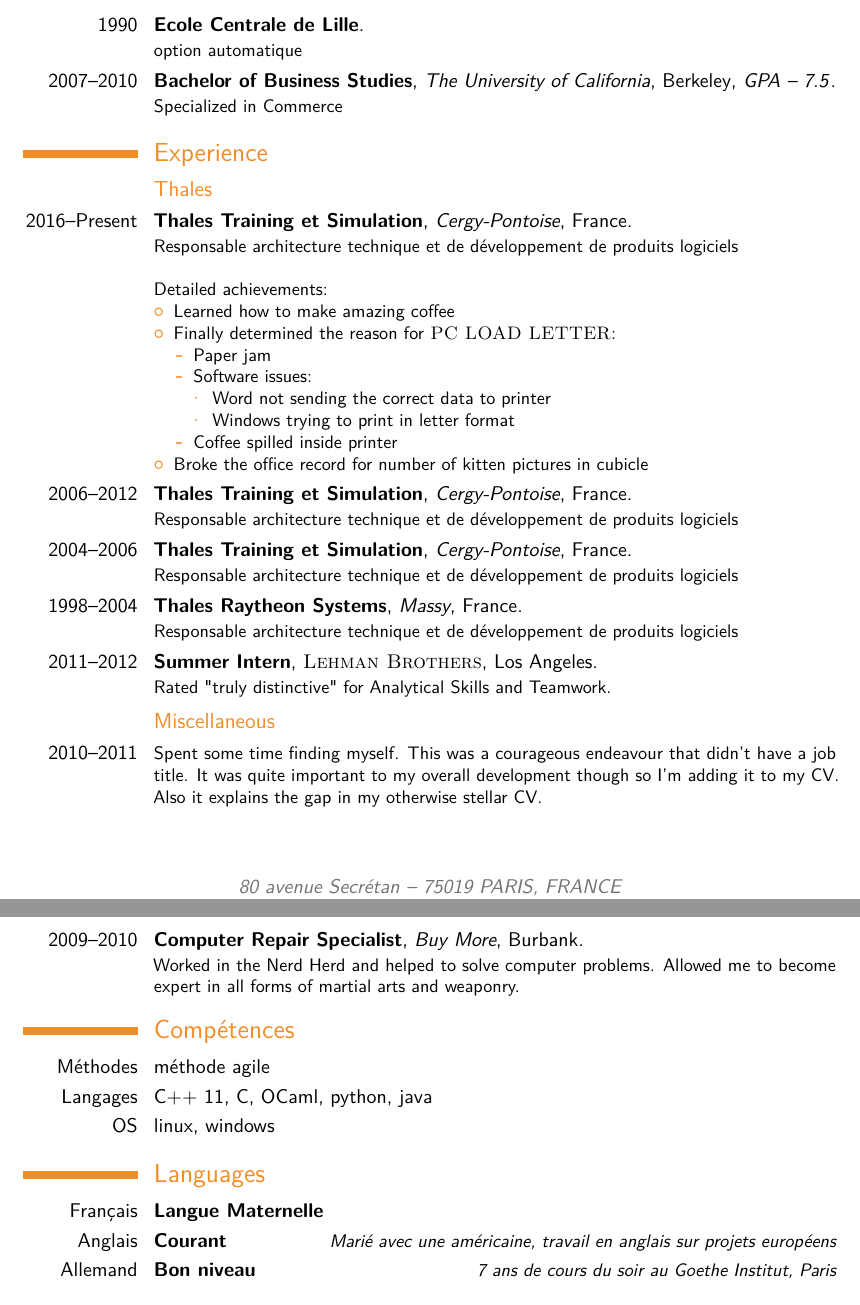
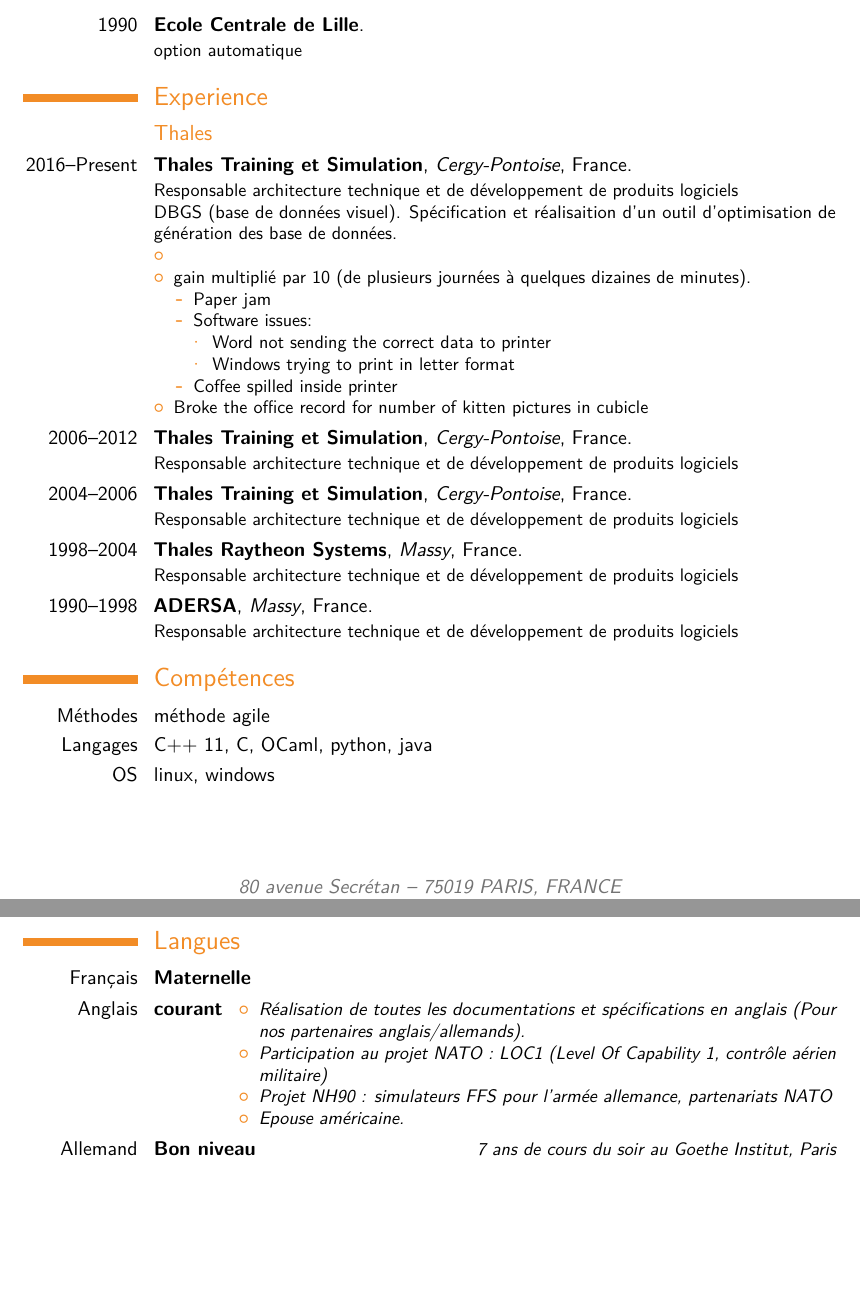
Before and after one commit to laurentcarrie/shiny-doodle, a LaTeX CV (cv_7.tex): two parts of pages 1 and 2 of 2, joined at a grey line, cut so that both start at the same text, the shorter picture padded with empty space. Compiled offline with pdfLaTeX.

Commit message:
cv_7.tex

```diff
--- a/cv_7.tex
+++ b/cv_7.tex
@@ -98,7 +98,7 @@
 \section{Education}
 
 \cventry{1990}{Ecole Centrale de Lille}{}{}{}{option automatique}  % Arguments not required can be left empty
-\cventry{2007--2010}{Bachelor of Business Studies}{The University of California}{Berkeley}{\textit{GPA -- 7.5}}{Specialized in Commerce}
+%\cventry{2007--2010}{Bachelor of Business Studies}{The University of California}{Berkeley}{\textit{GPA -- 7.5}}{Specialized in Commerce}
 
 %\section{Masters Thesis}
 %\cvitem{Title}{\emph{Money Is The Root Of All Evil -- Or Is It?}}
@@ -114,11 +114,11 @@
 \subsection{Thales}
 
 \cventry{2016--Present}{Thales Training et Simulation}{Cergy-Pontoise}{France}{}{Responsable architecture technique et de développement de produits logiciels
-\newline{}\newline{}
-Detailed achievements:
+\newline{}
+DBGS (base de données visuel). Spécification et réalisaition d'un outil d'optimisation de génération des base de données.
 \begin{itemize}
-\item Learned how to make amazing coffee
-\item Finally determined the reason for \textsc{PC LOAD LETTER}:
+\item
+\item gain multiplié par 10 (de plusieurs journées à quelques dizaines de minutes).
 \begin{itemize}
 \item Paper jam
 \item Software issues:
@@ -137,18 +137,15 @@
 
 \cventry{1998--2004}{Thales Raytheon Systems}{Massy}{France}{}{Responsable architecture technique et de développement de produits logiciels}
 
+\cventry{1990--1998}{ADERSA}{Massy}{France}{}{Responsable architecture technique et de développement de produits logiciels}
+
 
 %------------------------------------------------
 
-\cventry{2011--2012}{Summer Intern}{\textsc{Lehman Brothers}}{Los Angeles}{}{Rated "truly distinctive" for Analytical Skills and Teamwork.}
+%\cventry{2011--2012}{Summer Intern}{\textsc{Lehman Brothers}}{Los Angeles}{}{Rated "truly distinctive" for Analytical Skills and Teamwork.}
 
 %------------------------------------------------
 
-\subsection{Miscellaneous}
-
-\cventry{2010--2011}{}{}{}{}{Spent some time finding myself. This was a courageous endeavour that didn't have a job title. It was quite important to my overall development though so I'm adding it to my CV. Also it explains the gap in my otherwise stellar CV.}
-
-\cventry{2009--2010}{Computer Repair Specialist}{Buy More}{Burbank}{}{Worked in the Nerd Herd and helped to solve computer problems. Allowed me to become expert in all forms of martial arts and weaponry.}
 
 
 
@@ -163,15 +160,23 @@
 \cvitem{OS}{linux, windows}
 
 
+\pagebreak
 
 %----------------------------------------------------------------------------------------
 %	LANGUAGES SECTION
 %----------------------------------------------------------------------------------------
 
-\section{Languages}
+\section{Langues}
 
-\cvitemwithcomment{Français}{Langue Maternelle}{}
-\cvitemwithcomment{Anglais}{Courant}{Marié avec une américaine, travail en anglais sur projets européens}
+\cvitemwithcomment{Français}{Maternelle}{}
+\cvitemwithcomment{Anglais}{courant}{
+\begin{itemize}
+\item Réalisation de toutes les documentations et spécifications en anglais (Pour nos partenaires anglais/allemands).
+\item Participation au projet NATO : LOC1 (Level Of Capability 1, contrôle aérien militaire)
+\item Projet NH90 : simulateurs FFS pour l'armée allemance, partenariats NATO
+\item Epouse américaine.
+\end{itemize}
+}
 \cvitemwithcomment{Allemand}{Bon niveau}{7 ans de cours du soir au Goethe Institut, Paris}
 
 %----------------------------------------------------------------------------------------
```
